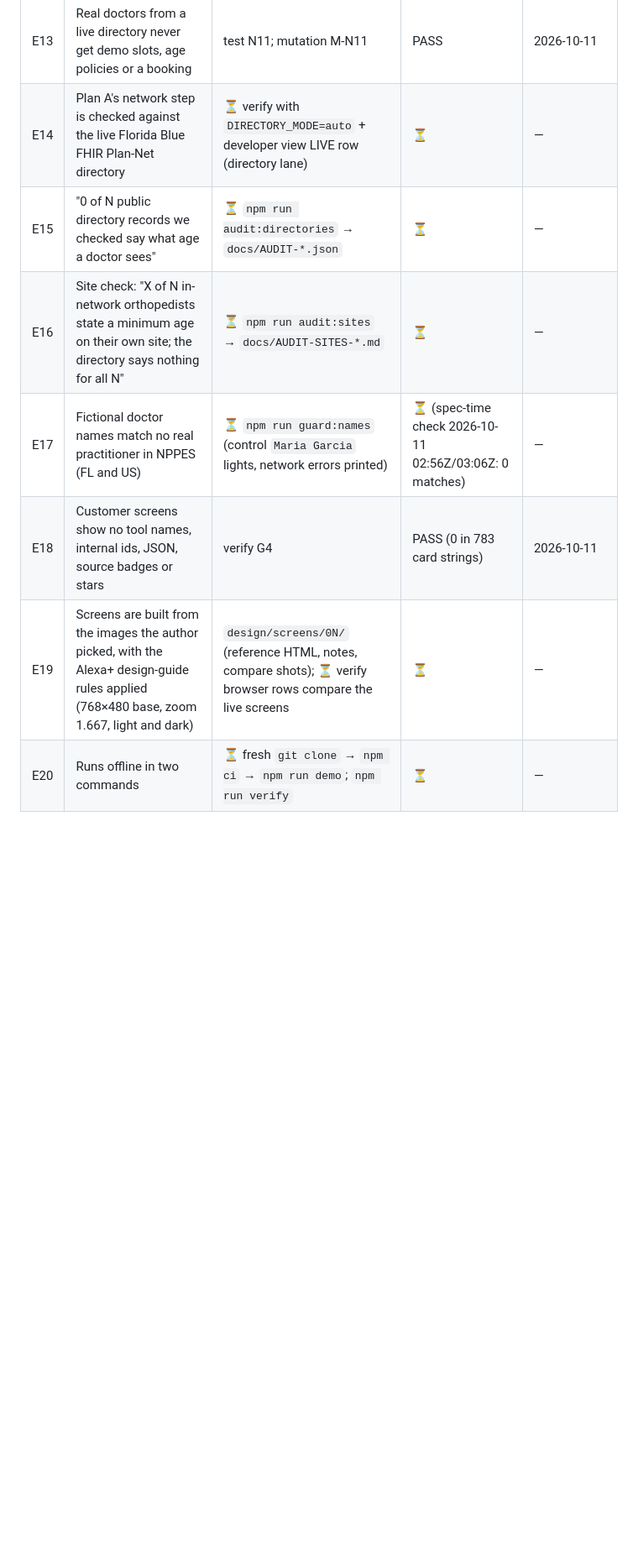
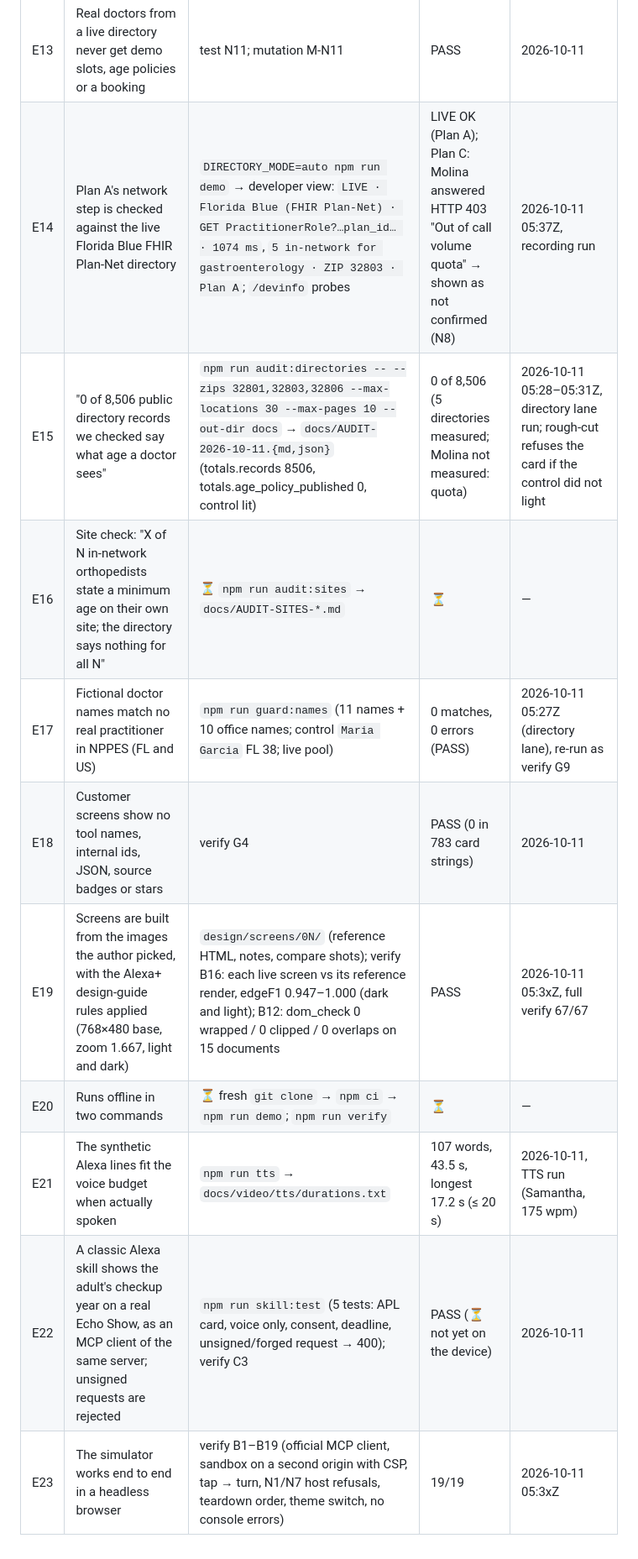
Before and after one commit to NadyKor15/innetwork, a Markdown page: docs/EVIDENCE.md, the part around one of its changes. Shown at 84% size. GitHub-like rendering; blank space fills up the shorter version.

Commit message:
Evidence: verify on recorded samples, live probe, audit number, name guard, screens, TTS, skill, browser

```diff
--- a/docs/EVIDENCE.md
+++ b/docs/EVIDENCE.md
@@ -17,10 +17,13 @@ Rule: a claim goes into the submission only if it has a row here with a command
 | E11 | Household files hold no ages, names, dates of birth or program types | verify G1 + test "N4 holds while the proposal waits"; mutation M-N4 | PASS | 2026-10-11 |
 | E12 | A family's note about a doctor is private, never a rating, never reorders results, never reaches the shared office-policy file | tests N13-notes-private, "office policy keeps only its six fields"; mutations M-N13, M-N13b | PASS | 2026-10-11 |
 | E13 | Real doctors from a live directory never get demo slots, age policies or a booking | test N11; mutation M-N11 | PASS | 2026-10-11 |
-| E14 | Plan A's network step is checked against the live Florida Blue FHIR Plan-Net directory | ⏳ verify with `DIRECTORY_MODE=auto` + developer view LIVE row (directory lane) | ⏳ | — |
-| E15 | "0 of N public directory records we checked say what age a doctor sees" | ⏳ `npm run audit:directories` → `docs/AUDIT-*.json` | ⏳ | — |
+| E14 | Plan A's network step is checked against the live Florida Blue FHIR Plan-Net directory | `DIRECTORY_MODE=auto npm run demo` → developer view: `LIVE · Florida Blue (FHIR Plan-Net) · GET PractitionerRole?…plan_id… · 1074 ms`, `5 in-network for gastroenterology · ZIP 32803 · Plan A`; `/devinfo` probes | LIVE OK (Plan A); Plan C: Molina answered HTTP 403 "Out of call volume quota" → shown as not confirmed (N8) | 2026-10-11 05:37Z, recording run |
+| E15 | "0 of 8,506 public directory records we checked say what age a doctor sees" | `npm run audit:directories -- --zips 32801,32803,32806 --max-locations 30 --max-pages 10 --out-dir docs` → `docs/AUDIT-2026-10-11.{md,json}` (totals.records 8506, totals.age_policy_published 0, control lit) | 0 of 8,506 (5 directories measured; Molina not measured: quota) | 2026-10-11 05:28–05:31Z, directory lane run; rough-cut refuses the card if the control did not light |
 | E16 | Site check: "X of N in-network orthopedists state a minimum age on their own site; the directory says nothing for all N" | ⏳ `npm run audit:sites` → `docs/AUDIT-SITES-*.md` | ⏳ | — |
-| E17 | Fictional doctor names match no real practitioner in NPPES (FL and US) | ⏳ `npm run guard:names` (control `Maria Garcia` lights, network errors printed) | ⏳ (spec-time check 2026-10-11 02:56Z/03:06Z: 0 matches) | — |
+| E17 | Fictional doctor names match no real practitioner in NPPES (FL and US) | `npm run guard:names` (11 names + 10 office names; control `Maria Garcia` FL 38; live pool) | 0 matches, 0 errors (PASS) | 2026-10-11 05:27Z (directory lane), re-run as verify G9 |
 | E18 | Customer screens show no tool names, internal ids, JSON, source badges or stars | verify G4 | PASS (0 in 783 card strings) | 2026-10-11 |
-| E19 | Screens are built from the images the author picked, with the Alexa+ design-guide rules applied (768×480 base, zoom 1.667, light and dark) | `design/screens/0N/` (reference HTML, notes, compare shots); ⏳ verify browser rows compare the live screens | ⏳ | — |
+| E19 | Screens are built from the images the author picked, with the Alexa+ design-guide rules applied (768×480 base, zoom 1.667, light and dark) | `design/screens/0N/` (reference HTML, notes, compare shots); verify B16: each live screen vs its reference render, edgeF1 0.947–1.000 (dark and light); B12: dom_check 0 wrapped / 0 clipped / 0 overlaps on 15 documents | PASS | 2026-10-11 05:3xZ, full verify 67/67 |
 | E20 | Runs offline in two commands | ⏳ fresh `git clone` → `npm ci` → `npm run demo`; `npm run verify` | ⏳ | — |
+| E21 | The synthetic Alexa lines fit the voice budget when actually spoken | `npm run tts` → `docs/video/tts/durations.txt` | 107 words, 43.5 s, longest 17.2 s (≤ 20 s) | 2026-10-11, TTS run (Samantha, 175 wpm) |
+| E22 | A classic Alexa skill shows the adult's checkup year on a real Echo Show, as an MCP client of the same server; unsigned requests are rejected | `npm run skill:test` (5 tests: APL card, voice only, consent, deadline, unsigned/forged request → 400); verify C3 | PASS (⏳ not yet on the device) | 2026-10-11 |
+| E23 | The simulator works end to end in a headless browser | verify B1–B19 (official MCP client, sandbox on a second origin with CSP, tap → turn, N1/N7 host refusals, teardown order, theme switch, no console errors) | 19/19 | 2026-10-11 05:3xZ |
```
Also changed, not shown: other parts of docs/EVIDENCE.md (+2 -2 lines).
